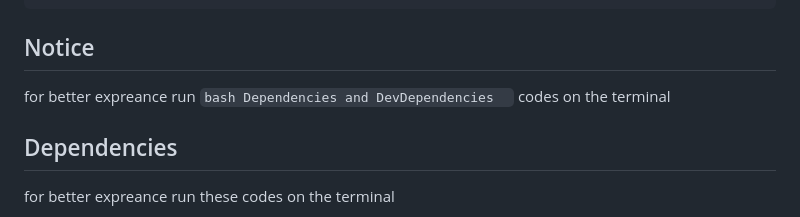
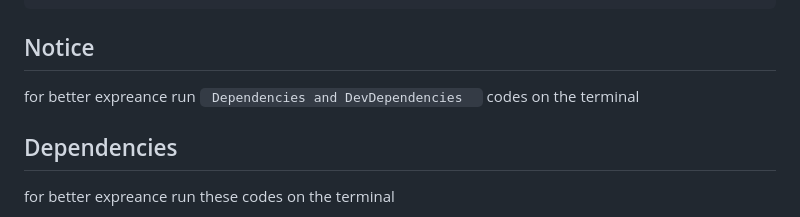
Before and after one commit to redkiros81294/VigorGym, a Markdown page: README.md, the part around the change. GitHub-like rendering.

Commit message:
Update README.md
third edit

````diff
--- a/README.md
+++ b/README.md
@@ -32,7 +32,7 @@
 $ npm install
 ```
 ## Notice
-for better expreance run ``` bash Dependencies and DevDependencies   ``` codes on the terminal
+for better expreance run ```  Dependencies and DevDependencies   ``` codes on the terminal
 
 ## Dependencies
 for better expreance run these codes on the terminal
````
